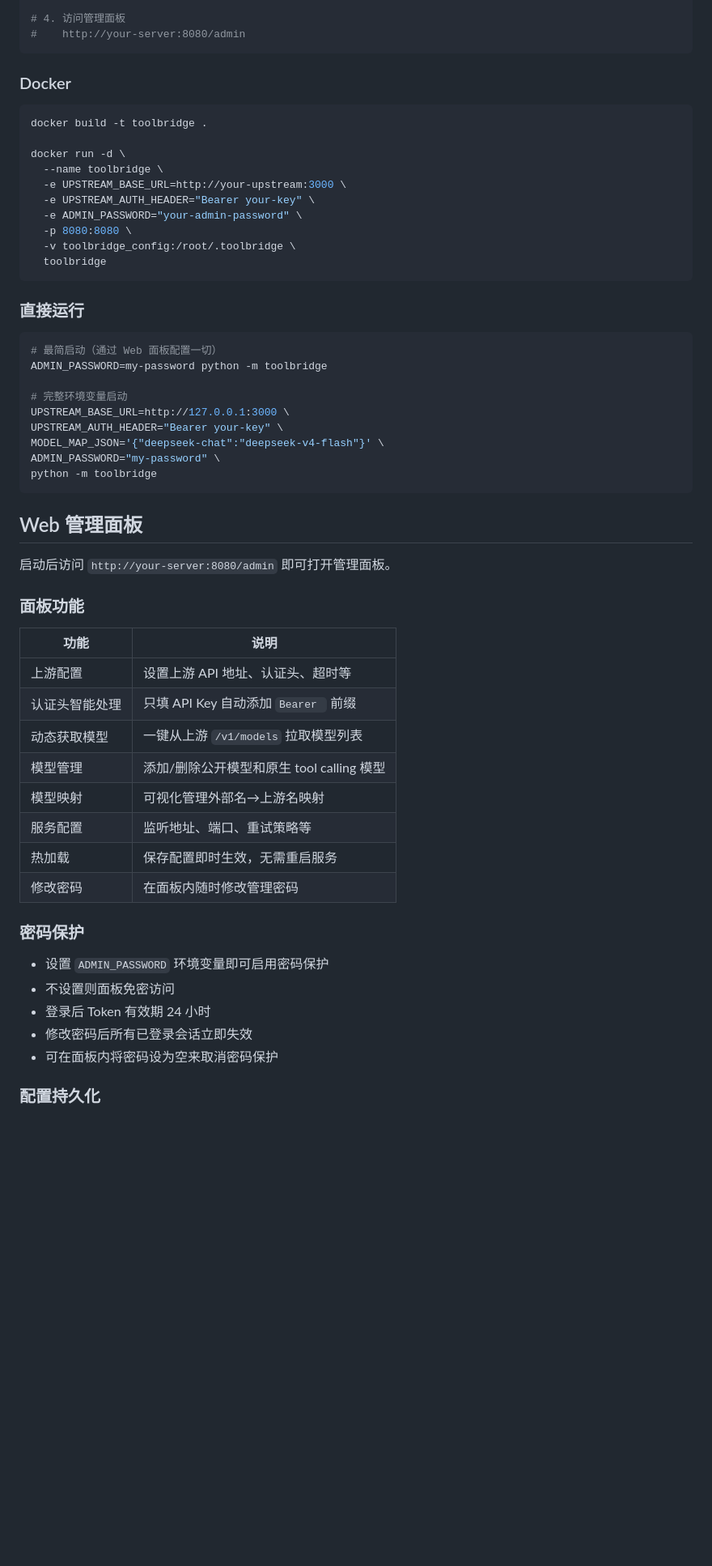
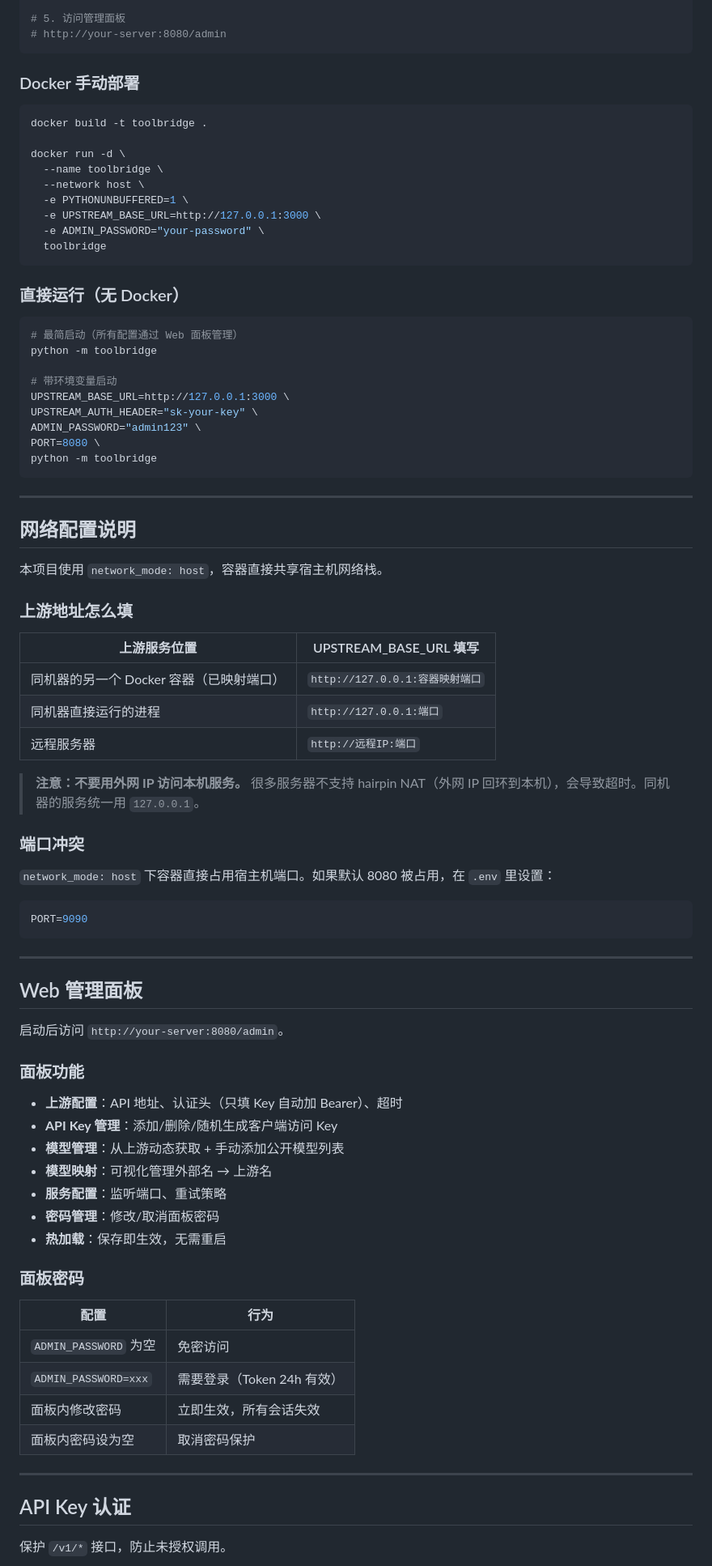
Before and after one commit to qing1189/tool, a Markdown page: README.md, the part around one of its changes. Shown at 81% size. Rendered like a GitHub page; blank space fills up the shorter version.

````diff
--- a/README.md
+++ b/README.md
@@ -34,61 +86,88 @@ docker compose up -d
 
-# 4. 访问管理面板
-#    http://your-server:8080/admin
+# 5. 访问管理面板
+# http://your-server:8080/admin
 ```
 
-### Docker
+### Docker 手动部署
 
 ```bash
 docker build -t toolbridge .
 
 docker run -d \
   --name toolbridge \
-  -e UPSTREAM_BASE_URL=http://your-upstream:3000 \
-  -e UPSTREAM_AUTH_HEADER="Bearer your-key" \
-  -e ADMIN_PASSWORD="your-admin-password" \
-  -p 8080:8080 \
-  -v toolbridge_config:/root/.toolbridge \
+  --network host \
+  -e PYTHONUNBUFFERED=1 \
+  -e UPSTREAM_BASE_URL=http://127.0.0.1:3000 \
+  -e ADMIN_PASSWORD="your-password" \
   toolbridge
 ```
 
-### 直接运行
+### 直接运行（无 Docker）
 
 ```bash
-# 最简启动（通过 Web 面板配置一切）
-ADMIN_PASSWORD=my-password python -m toolbridge
+# 最简启动（所有配置通过 Web 面板管理）
+python -m toolbridge
 
-# 完整环境变量启动
+# 带环境变量启动
 UPSTREAM_BASE_URL=http://127.0.0.1:3000 \
-UPSTREAM_AUTH_HEADER="Bearer your-key" \
-MODEL_MAP_JSON='{"deepseek-chat":"deepseek-v4-flash"}' \
-ADMIN_PASSWORD="my-password" \
+UPSTREAM_AUTH_HEADER="sk-your-key" \
+ADMIN_PASSWORD="admin123" \
+PORT=8080 \
 python -m toolbridge
 ```
 
+---
+
+## 网络配置说明
+
+本项目使用 `network_mode: host`，容器直接共享宿主机网络栈。
+
+### 上游地址怎么填
+
+| 上游服务位置 | UPSTREAM_BASE_URL 填写 |
+|-------------|----------------------|
+| 同机器的另一个 Docker 容器（已映射端口） | `http://127.0.0.1:容器映射端口` |
+| 同机器直接运行的进程 | `http://127.0.0.1:端口` |
+| 远程服务器 | `http://远程IP:端口` |
+
+> **注意：不要用外网 IP 访问本机服务。** 很多服务器不支持 hairpin NAT（外网 IP 回环到本机），会导致超时。同机器的服务统一用 `127.0.0.1`。
+
+### 端口冲突
+
+`network_mode: host` 下容器直接占用宿主机端口。如果默认 8080 被占用，在 `.env` 里设置：
+
+```bash
+PORT=9090
+```
+
+---
+
 ## Web 管理面板
 
-启动后访问 `http://your-server:8080/admin` 即可打开管理面板。
+启动后访问 `http://your-server:8080/admin`。
 
 ### 面板功能
 
-| 功能 | 说明 |
+- **上游配置**：API 地址、认证头（只填 Key 自动加 Bearer）、超时
+- **API Key 管理**：添加/删除/随机生成客户端访问 Key
+- **模型管理**：从上游动态获取 + 手动添加公开模型列表
+- **模型映射**：可视化管理外部名 → 上游名
+- **服务配置**：监听端口、重试策略
+- **密码管理**：修改/取消面板密码
+- **热加载**：保存即生效，无需重启
+
+### 面板密码
+
+| 配置 | 行为 |
 |------|------|
-| 上游配置 | 设置上游 API 地址、认证头、超时等 |
-| 认证头智能处理 | 只填 API Key 自动添加 `Bearer ` 前缀 |
-| 动态获取模型 | 一键从上游 `/v1/models` 拉取模型列表 |
-| 模型管理 | 添加/删除公开模型和原生 tool calling 模型 |
-| 模型映射 | 可视化管理外部名→上游名映射 |
-| 服务配置 | 监听地址、端口、重试策略等 |
-| 热加载 | 保存配置即时生效，无需重启服务 |
-| 修改密码 | 在面板内随时修改管理密码 |
+| `ADMIN_PASSWORD` 为空 | 免密访问 |
+| `ADMIN_PASSWORD=xxx` | 需要登录（Token 24h 有效） |
+| 面板内修改密码 | 立即生效，所有会话失效 |
+| 面板内密码设为空 | 取消密码保护 |
 
-### 密码保护
+---
 
-- 设置 `ADMIN_PASSWORD` 环境变量即可启用密码保护
-- 不设置则面板免密访问
-- 登录后 Token 有效期 24 小时
-- 修改密码后所有已登录会话立即失效
-- 可在面板内将密码设为空来取消密码保护
+## API Key 认证
 
-### 配置持久化
+保护 `/v1/*` 接口，防止未授权调用。
 
````
Also changed, not shown: other parts of README.md (+150 -38 lines).
